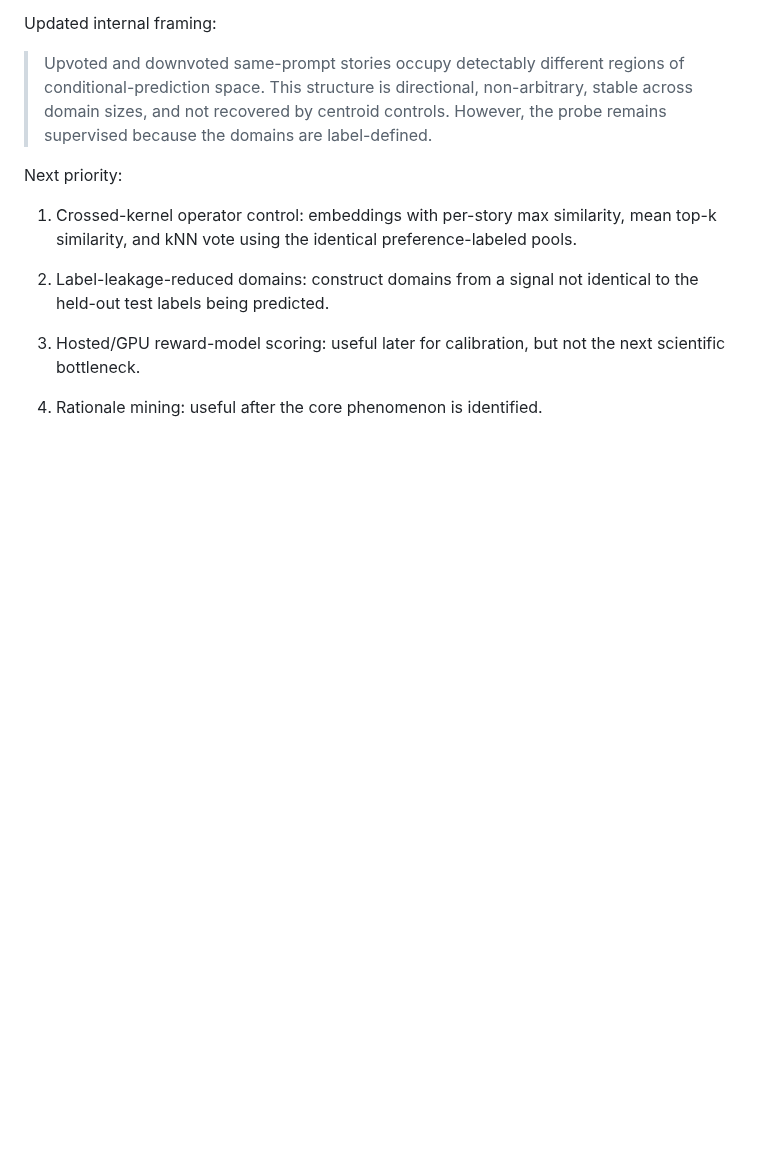
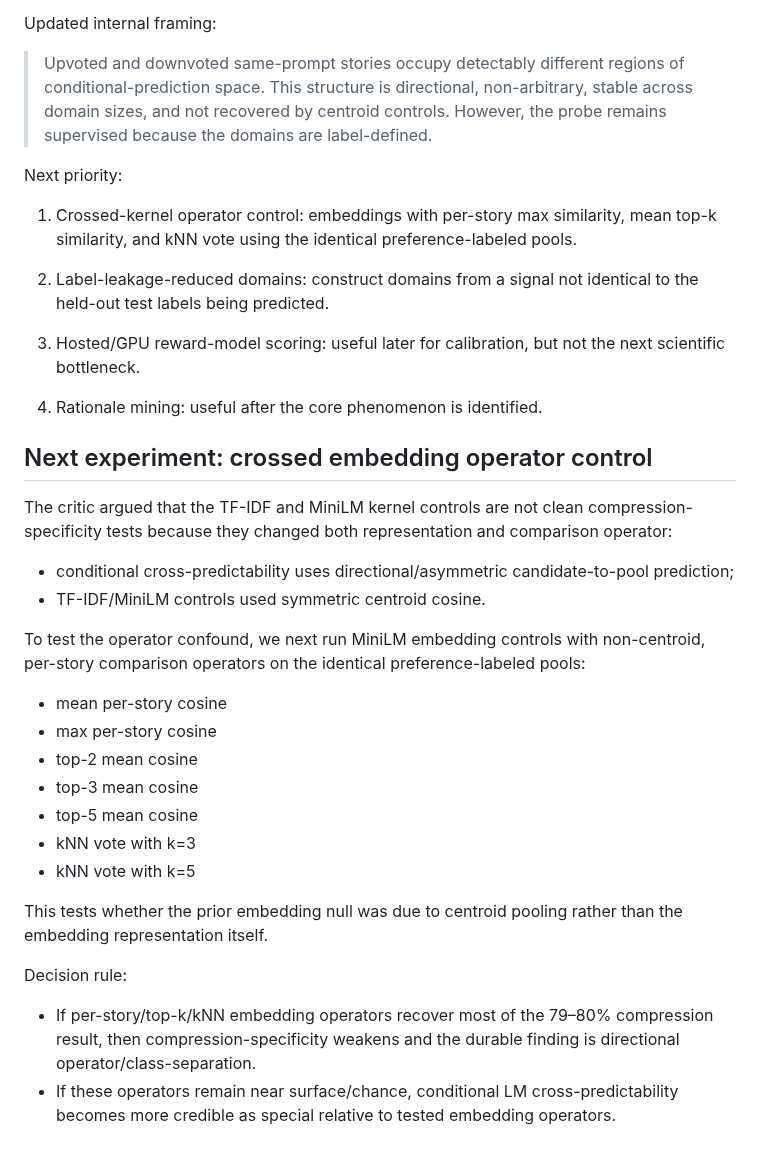
Before and after one commit to Eduardo1100/poemforge-paper, a Markdown page: docs/experiment_notes/litbench_sign_flip_plan.md, the part around the change. GitHub-like rendering; blank space fills up the shorter version.

Commit message:
plan crossed embedding operator control

```diff
--- a/docs/experiment_notes/litbench_sign_flip_plan.md
+++ b/docs/experiment_notes/litbench_sign_flip_plan.md
@@ -755,3 +755,27 @@ Next priority:
 
 4. Rationale mining:
    useful after the core phenomenon is identified.
+
+## Next experiment: crossed embedding operator control
+
+The critic argued that the TF-IDF and MiniLM kernel controls are not clean compression-specificity tests because they changed both representation and comparison operator:
+
+- conditional cross-predictability uses directional/asymmetric candidate-to-pool prediction;
+- TF-IDF/MiniLM controls used symmetric centroid cosine.
+
+To test the operator confound, we next run MiniLM embedding controls with non-centroid, per-story comparison operators on the identical preference-labeled pools:
+
+- mean per-story cosine
+- max per-story cosine
+- top-2 mean cosine
+- top-3 mean cosine
+- top-5 mean cosine
+- kNN vote with k=3
+- kNN vote with k=5
+
+This tests whether the prior embedding null was due to centroid pooling rather than the embedding representation itself.
+
+Decision rule:
+
+- If per-story/top-k/kNN embedding operators recover most of the 79–80% compression result, then compression-specificity weakens and the durable finding is directional operator/class-separation.
+- If these operators remain near surface/chance, conditional LM cross-predictability becomes more credible as special relative to tested embedding operators.
```
